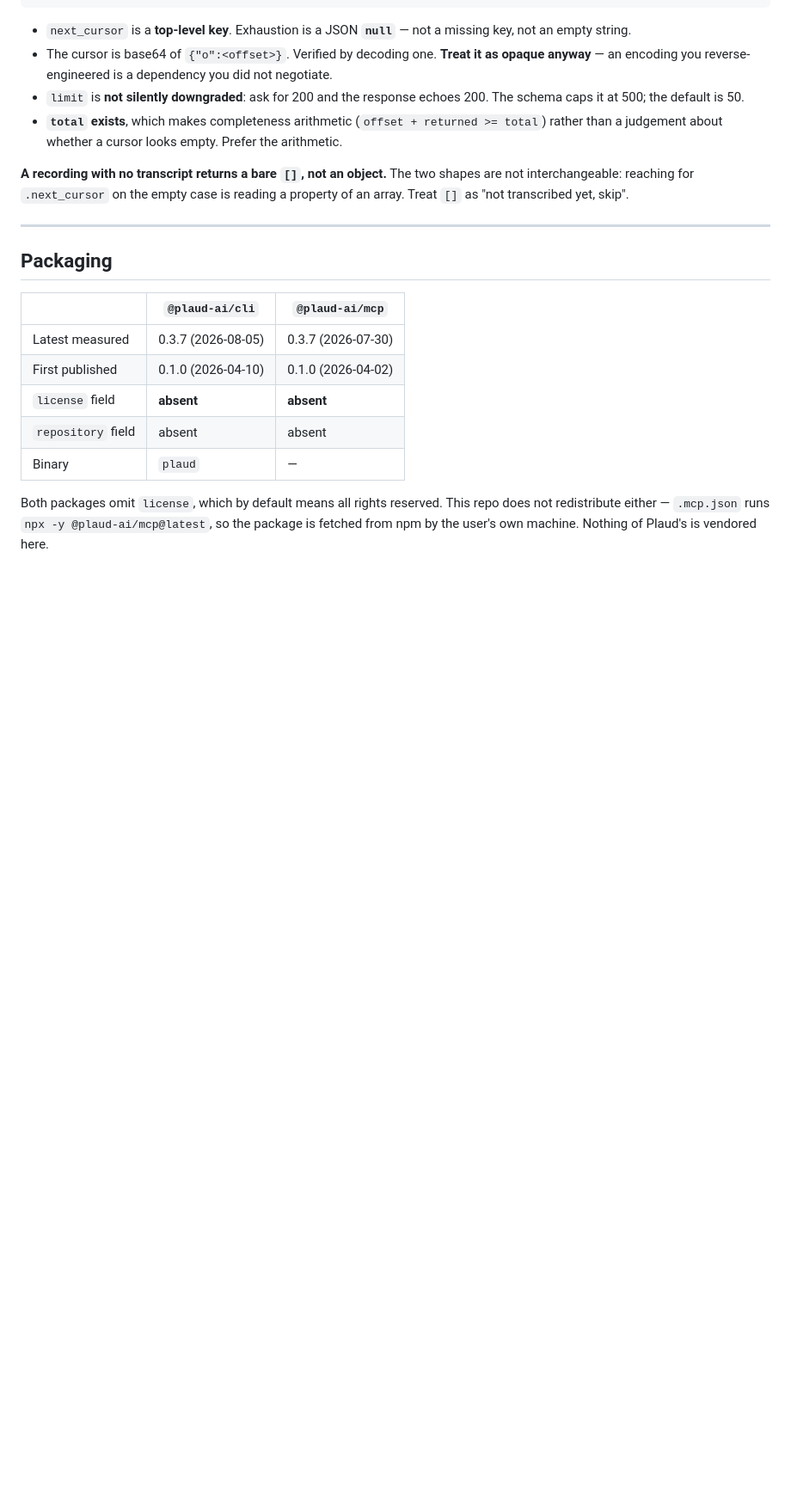
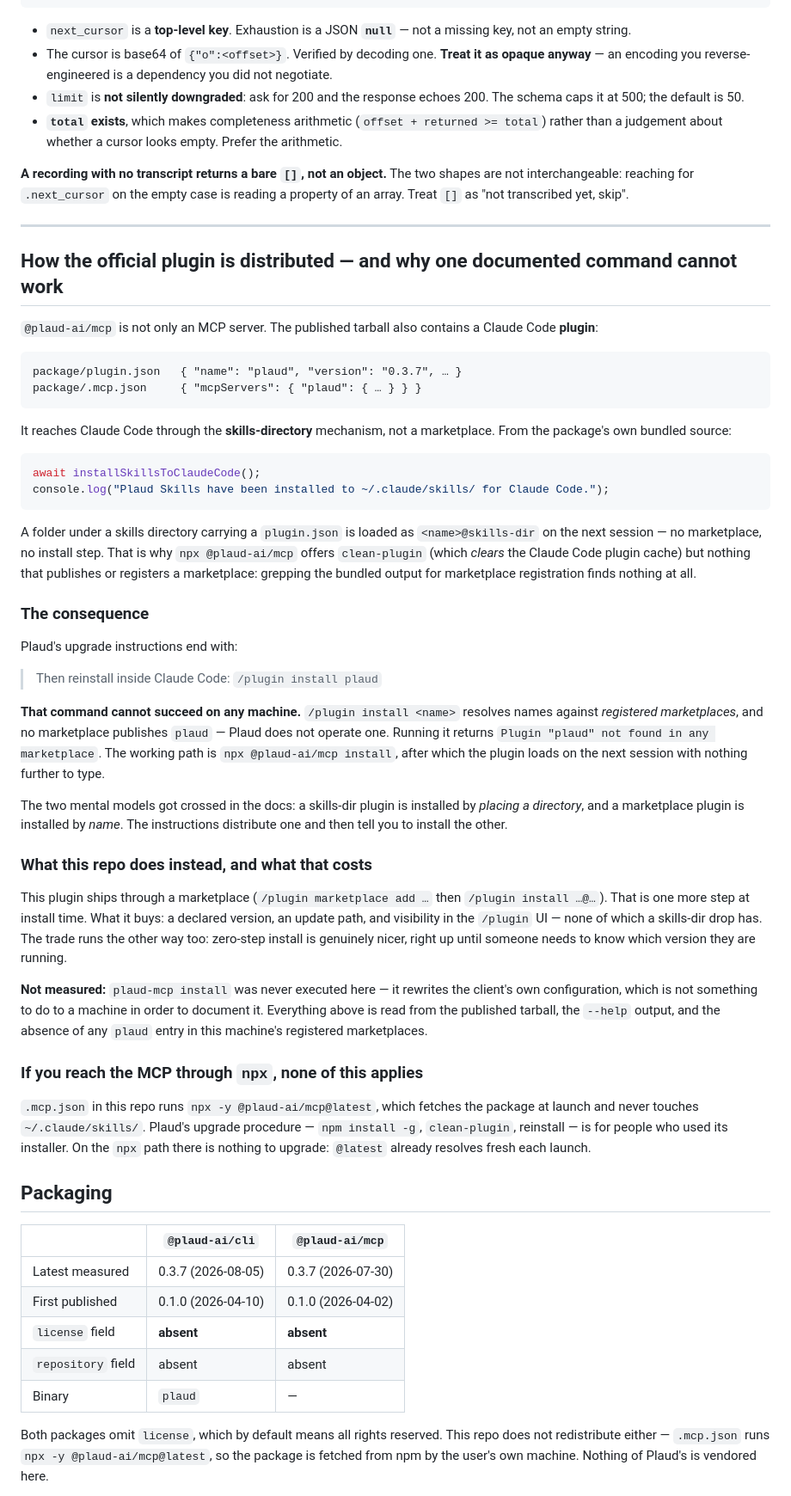
Before and after one commit to PsychQuant/plaud-mcp-connector, a Markdown page: docs/official-surface.md, the part around the change. Shown at 86% size. Drawn GitHub-style; blank space fills up the shorter version.

Commit message:
docs: 記錄官方 plugin 的散布機制，以及其文件裡一行必然失敗的指令 (#21)
@plaud-ai/mcp 的 tarball 內含 Claude Code plugin（plugin.json name=plaud
+ .mcp.json），但它走 ~/.claude/skills/ 的 skills-dir 機制而非 marketplace ——
套件原始碼寫著 installSkillsToClaudeCode()，且打包後的輸出裡完全 grep 不到任何
marketplace 註冊邏輯。

因此其升級說明結尾的 /plugin install plaud 在任何機器上都不可能成功：
該指令對「已註冊的 marketplace」解析名稱，而 Plaud 沒有經營 marketplace。
兩種心智模型在文件裡交叉了 —— skills-dir plugin 是「放一個目錄」裝的，
marketplace plugin 是「用名字」裝的；他們散布前者卻叫人裝後者。

順帶記下我們相反的取捨：走 marketplace 多一步安裝，換來版本、更新路徑與
/plugin UI 可見度 —— 三者 skills-dir 都沒有。

明確標示未量測的部分：沒有執行 plaud-mcp install（它會改寫 client 自己的設定，
不該為了記錄而對一台機器做這件事）。以上全部讀自已發布的 tarball、--help 輸出、
以及本機已註冊 marketplace 中不存在 plaud 這件事。

````diff
--- a/docs/official-surface.md
+++ b/docs/official-surface.md
@@ -190,6 +190,70 @@ reading a property of an array. Treat `[]` as "not transcribed yet, skip".
 
 ---
 
+## How the official plugin is distributed — and why one documented command cannot work
+
+`@plaud-ai/mcp` is not only an MCP server. The published tarball also contains a
+Claude Code **plugin**:
+
+```
+package/plugin.json   { "name": "plaud", "version": "0.3.7", … }
+package/.mcp.json     { "mcpServers": { "plaud": { … } } }
+```
+
+It reaches Claude Code through the **skills-directory** mechanism, not a
+marketplace. From the package's own bundled source:
+
+```js
+await installSkillsToClaudeCode();
+console.log("Plaud Skills have been installed to ~/.claude/skills/ for Claude Code.");
+```
+
+A folder under a skills directory carrying a `plugin.json` is loaded as
+`<name>@skills-dir` on the next session — no marketplace, no install step. That
+is why `npx @plaud-ai/mcp` offers `clean-plugin` (which *clears* the Claude Code
+plugin cache) but nothing that publishes or registers a marketplace: grepping the
+bundled output for marketplace registration finds nothing at all.
+
+### The consequence
+
+Plaud's upgrade instructions end with:
+
+> Then reinstall inside Claude Code:
+> `/plugin install plaud`
+
+**That command cannot succeed on any machine.** `/plugin install <name>` resolves
+names against *registered marketplaces*, and no marketplace publishes `plaud` —
+Plaud does not operate one. Running it returns `Plugin "plaud" not found in any
+marketplace`. The working path is `npx @plaud-ai/mcp install`, after which the
+plugin loads on the next session with nothing further to type.
+
+The two mental models got crossed in the docs: a skills-dir plugin is installed
+by *placing a directory*, and a marketplace plugin is installed by *name*. The
+instructions distribute one and then tell you to install the other.
+
+### What this repo does instead, and what that costs
+
+This plugin ships through a marketplace (`/plugin marketplace add …` then
+`/plugin install …@…`). That is one more step at install time. What it buys:
+a declared version, an update path, and visibility in the `/plugin` UI — none of
+which a skills-dir drop has. The trade runs the other way too: zero-step install
+is genuinely nicer, right up until someone needs to know which version they are
+running.
+
+**Not measured:** `plaud-mcp install` was never executed here — it rewrites the
+client's own configuration, which is not something to do to a machine in order to
+document it. Everything above is read from the published tarball, the `--help`
+output, and the absence of any `plaud` entry in this machine's registered
+marketplaces.
+
+### If you reach the MCP through `npx`, none of this applies
+
+`.mcp.json` in this repo runs `npx -y @plaud-ai/mcp@latest`, which fetches the
+package at launch and never touches `~/.claude/skills/`. Plaud's upgrade
+procedure — `npm install -g`, `clean-plugin`, reinstall — is for people who used
+its installer. On the `npx` path there is nothing to upgrade: `@latest` already
+resolves fresh each launch.
+
 ## Packaging
 
 | | `@plaud-ai/cli` | `@plaud-ai/mcp` |
````
